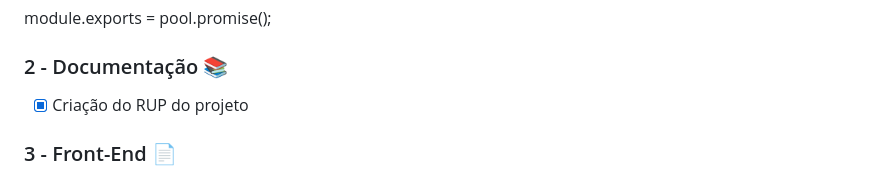
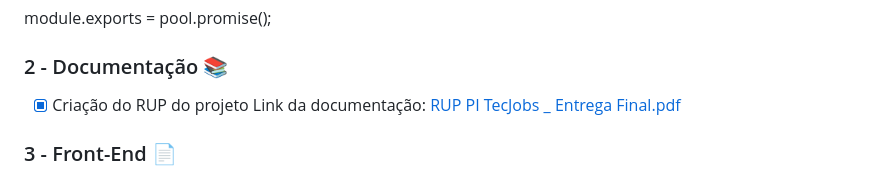
Before and after one commit to RaffDevs/tecjobs2, a Markdown page: README.md, the part around the change. GitHub-like rendering.

```diff
--- a/README.md
+++ b/README.md
@@ -87,6 +87,7 @@ module.exports = pool.promise();<BR>
 ### 2 - Documentação 📚
 
 - [X] Criação do RUP do projeto
+Link da documentação: [RUP PI TecJobs _ Entrega Final.pdf](https://github.com/user-attachments/files/15812266/RUP.PI.TecJobs._.Entrega.Final.pdf)
 
 ### 3 - Front-End 📄
 
```
